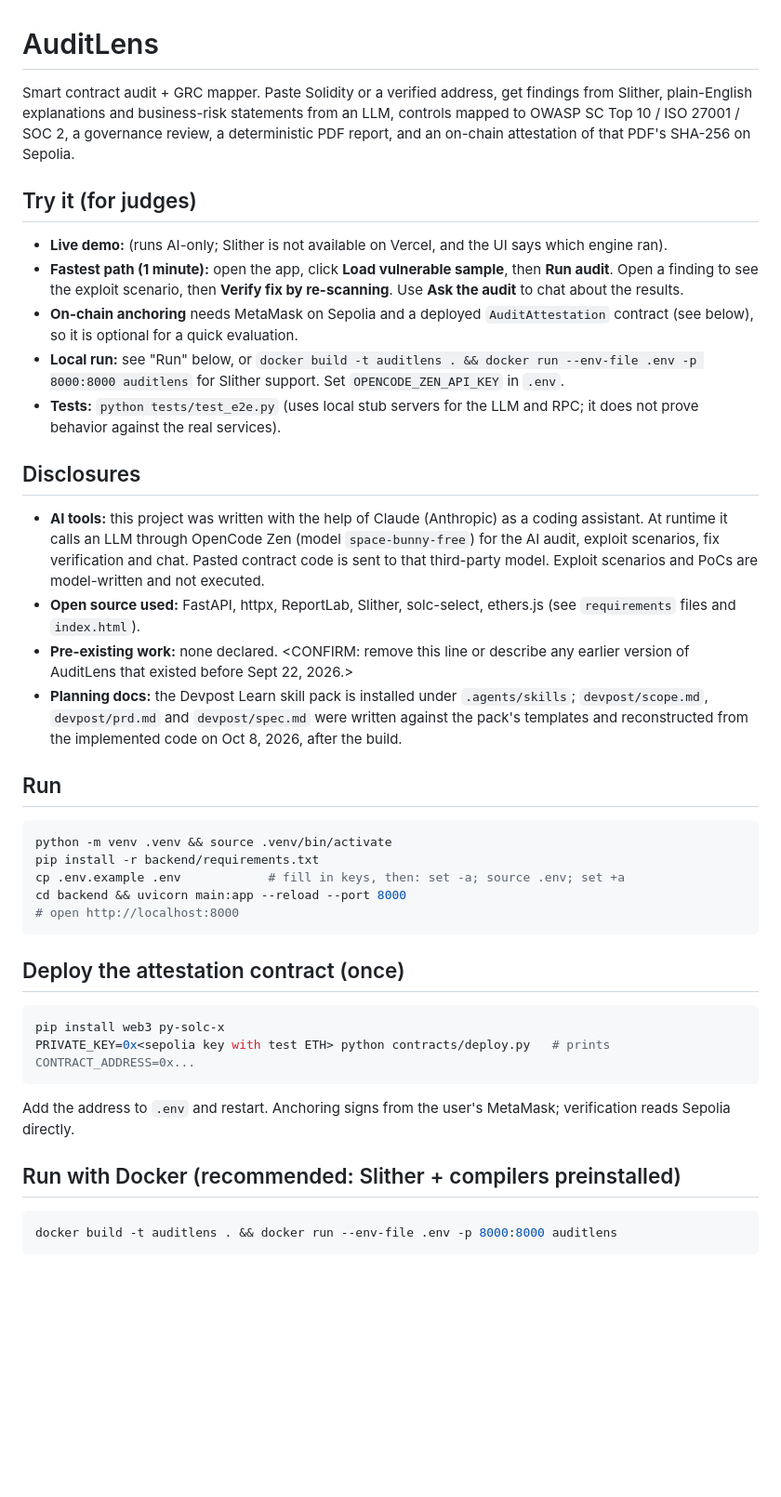
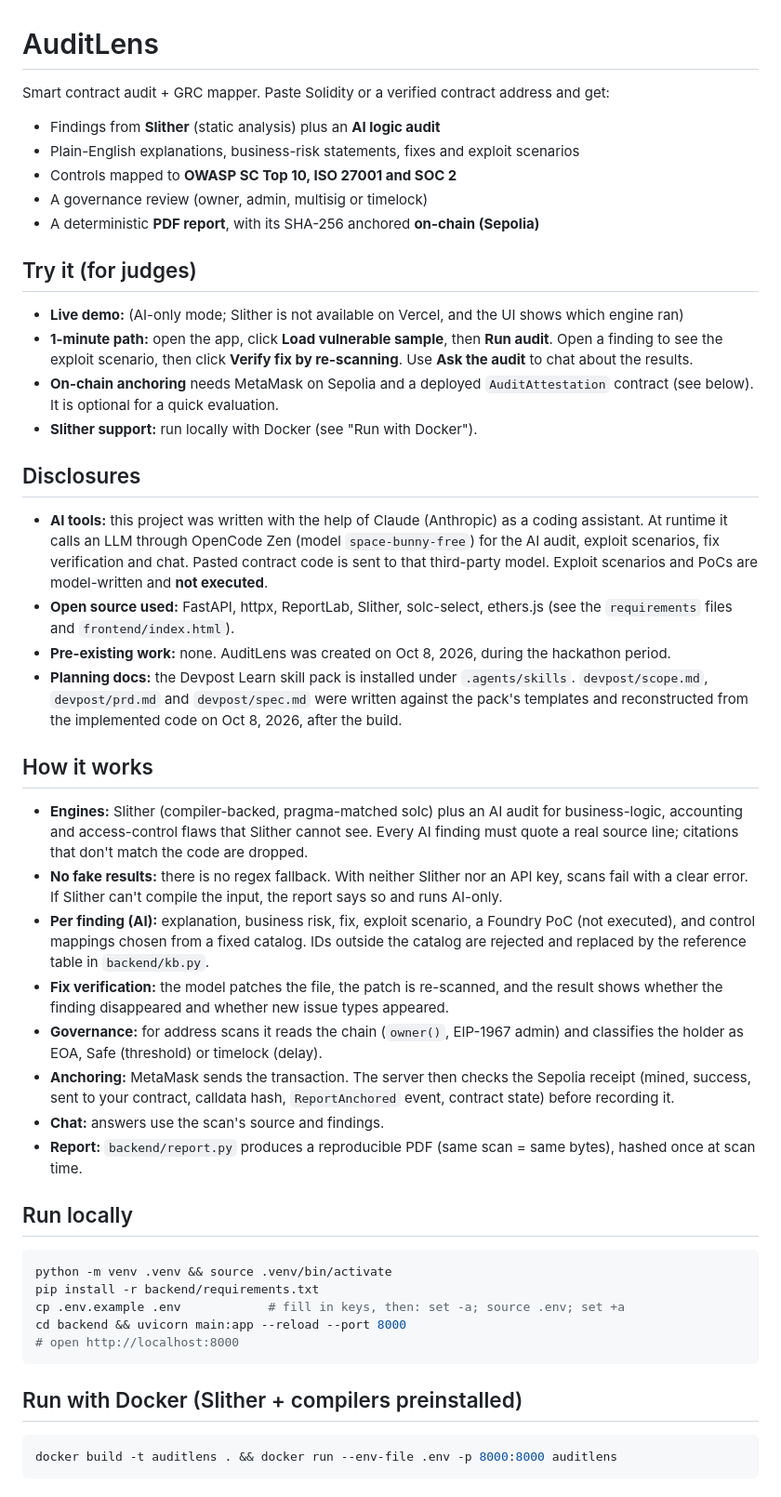
Before and after one commit to emran200g-dev/auditlens, a Markdown page: README.md, the part around one of its changes. Shown at 93% size. Drawn GitHub-style; blank space fills up the shorter version.

Commit message:
Rewrite README

````diff
--- a/README.md
+++ b/README.md
@@ -1,23 +1,40 @@
 # AuditLens
 
-Smart contract audit + GRC mapper. Paste Solidity or a verified address, get findings from Slither, plain-English
-explanations and business-risk statements from an LLM, controls mapped to OWASP SC Top 10 / ISO 27001 / SOC 2,
-a governance review, a deterministic PDF report, and an on-chain attestation of that PDF's SHA-256 on Sepolia.
+Smart contract audit + GRC mapper. Paste Solidity or a verified contract address and get:
+
+- Findings from **Slither** (static analysis) plus an **AI logic audit**
+- Plain-English explanations, business-risk statements, fixes and exploit scenarios
+- Controls mapped to **OWASP SC Top 10, ISO 27001 and SOC 2**
+- A governance review (owner, admin, multisig or timelock)
+- A deterministic **PDF report**, with its SHA-256 anchored **on-chain (Sepolia)**
 
 ## Try it (for judges)
-- **Live demo:** <REPLACE-WITH-YOUR-VERCEL-URL> (runs AI-only; Slither is not available on Vercel, and the UI says which engine ran).
-- **Fastest path (1 minute):** open the app, click **Load vulnerable sample**, then **Run audit**. Open a finding to see the exploit scenario, then **Verify fix by re-scanning**. Use **Ask the audit** to chat about the results.
-- **On-chain anchoring** needs MetaMask on Sepolia and a deployed `AuditAttestation` contract (see below), so it is optional for a quick evaluation.
-- **Local run:** see "Run" below, or `docker build -t auditlens . && docker run --env-file .env -p 8000:8000 auditlens` for Slither support. Set `OPENCODE_ZEN_API_KEY` in `.env`.
-- **Tests:** `python tests/test_e2e.py` (uses local stub servers for the LLM and RPC; it does not prove behavior against the real services).
+
+- **Live demo:** <REPLACE-WITH-YOUR-VERCEL-URL> (AI-only mode; Slither is not available on Vercel, and the UI shows which engine ran)
+- **1-minute path:** open the app, click **Load vulnerable sample**, then **Run audit**. Open a finding to see the exploit scenario, then click **Verify fix by re-scanning**. Use **Ask the audit** to chat about the results.
+- **On-chain anchoring** needs MetaMask on Sepolia and a deployed `AuditAttestation` contract (see below). It is optional for a quick evaluation.
+- **Slither support:** run locally with Docker (see "Run with Docker").
 
 ## Disclosures
-- **AI tools:** this project was written with the help of Claude (Anthropic) as a coding assistant. At runtime it calls an LLM through OpenCode Zen (model `space-bunny-free`) for the AI audit, exploit scenarios, fix verification and chat. Pasted contract code is sent to that third-party model. Exploit scenarios and PoCs are model-written and not executed.
-- **Open source used:** FastAPI, httpx, ReportLab, Slither, solc-select, ethers.js (see `requirements` files and `index.html`).
-- **Pre-existing work:** none declared. <CONFIRM: remove this line or describe any earlier version of AuditLens that existed before Sept 22, 2026.>
-- **Planning docs:** the Devpost Learn skill pack is installed under `.agents/skills`; `devpost/scope.md`, `devpost/prd.md` and `devpost/spec.md` were written against the pack's templates and reconstructed from the implemented code on Oct 8, 2026, after the build.
 
-## Run
+- **AI tools:** this project was written with the help of Claude (Anthropic) as a coding assistant. At runtime it calls an LLM through OpenCode Zen (model `space-bunny-free`) for the AI audit, exploit scenarios, fix verification and chat. Pasted contract code is sent to that third-party model. Exploit scenarios and PoCs are model-written and **not executed**.
+- **Open source used:** FastAPI, httpx, ReportLab, Slither, solc-select, ethers.js (see the `requirements` files and `frontend/index.html`).
+- **Pre-existing work:** none. AuditLens was created on Oct 8, 2026, during the hackathon period.
+- **Planning docs:** the Devpost Learn skill pack is installed under `.agents/skills`. `devpost/scope.md`, `devpost/prd.md` and `devpost/spec.md` were written against the pack's templates and reconstructed from the implemented code on Oct 8, 2026, after the build.
+
+## How it works
+
+- **Engines:** Slither (compiler-backed, pragma-matched solc) plus an AI audit for business-logic, accounting and access-control flaws that Slither cannot see. Every AI finding must quote a real source line; citations that don't match the code are dropped.
+- **No fake results:** there is no regex fallback. With neither Slither nor an API key, scans fail with a clear error. If Slither can't compile the input, the report says so and runs AI-only.
+- **Per finding (AI):** explanation, business risk, fix, exploit scenario, a Foundry PoC (not executed), and control mappings chosen from a fixed catalog. IDs outside the catalog are rejected and replaced by the reference table in `backend/kb.py`.
+- **Fix verification:** the model patches the file, the patch is re-scanned, and the result shows whether the finding disappeared and whether new issue types appeared.
+- **Governance:** for address scans it reads the chain (`owner()`, EIP-1967 admin) and classifies the holder as EOA, Safe (threshold) or timelock (delay).
+- **Anchoring:** MetaMask sends the transaction. The server then checks the Sepolia receipt (mined, success, sent to your contract, calldata hash, `ReportAnchored` event, contract state) before recording it.
+- **Chat:** answers use the scan's source and findings.
+- **Report:** `backend/report.py` produces a reproducible PDF (same scan = same bytes), hashed once at scan time.
+
+## Run locally
+
 ```bash
 python -m venv .venv && source .venv/bin/activate
 pip install -r backend/requirements.txt
@@ -25,14 +42,9 @@ cp .env.example .env            # fill in keys, then: set -a; source .env; set +
 cd backend && uvicorn main:app --reload --port 8000
 # open http://localhost:8000
 ```
-## Deploy the attestation contract (once)
-```bash
-pip install web3 py-solc-x
-PRIVATE_KEY=0x<sepolia key with test ETH> python contracts/deploy.py   # prints CONTRACT_ADDRESS=0x...
-```
-Add the address to `.env` and restart. Anchoring signs from the user's MetaMask; verification reads Sepolia directly.
 
-## Run with Docker (recommended: Slither + compilers preinstalled)
+## Run with Docker (Slither + compilers preinstalled)
+
 ```bash
 docker build -t auditlens . && docker run --env-file .env -p 8000:8000 auditlens
 ```
````
Also changed, not shown: other parts of README.md (+42 -18 lines).
